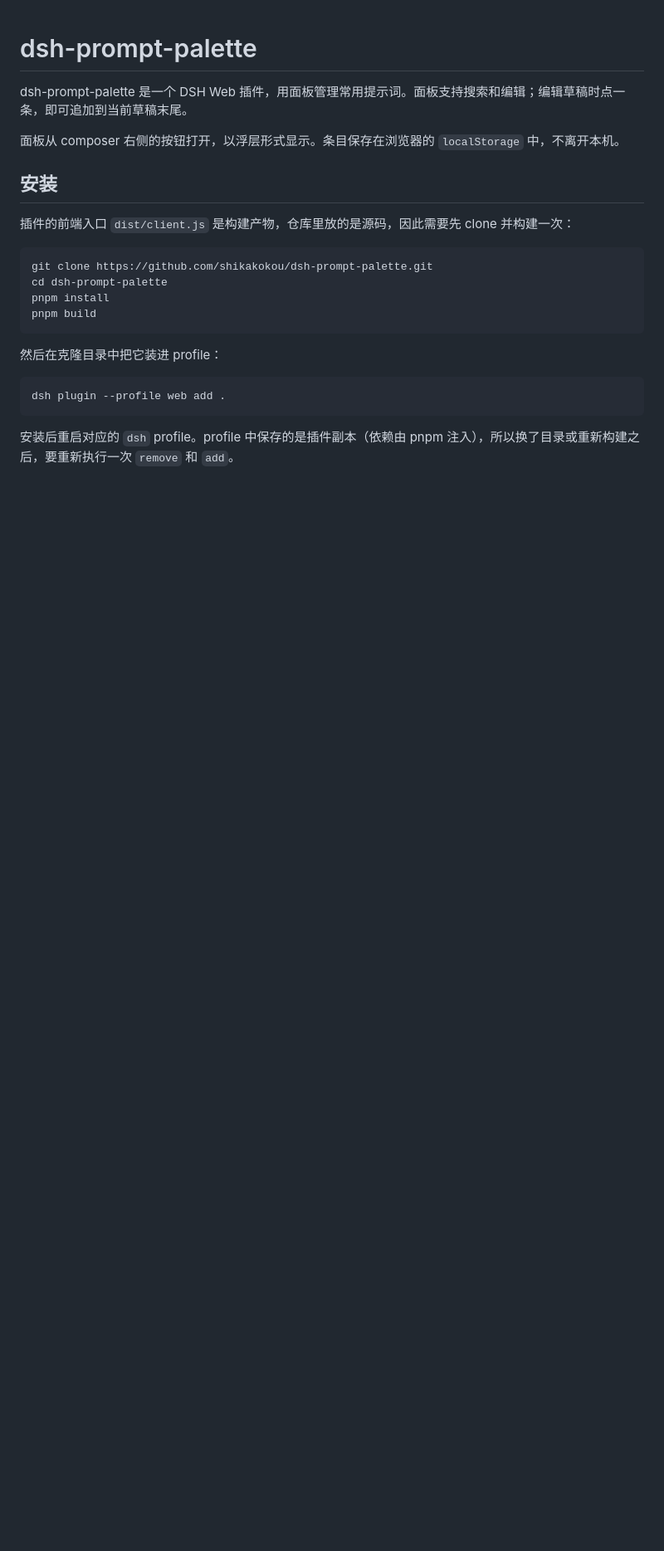
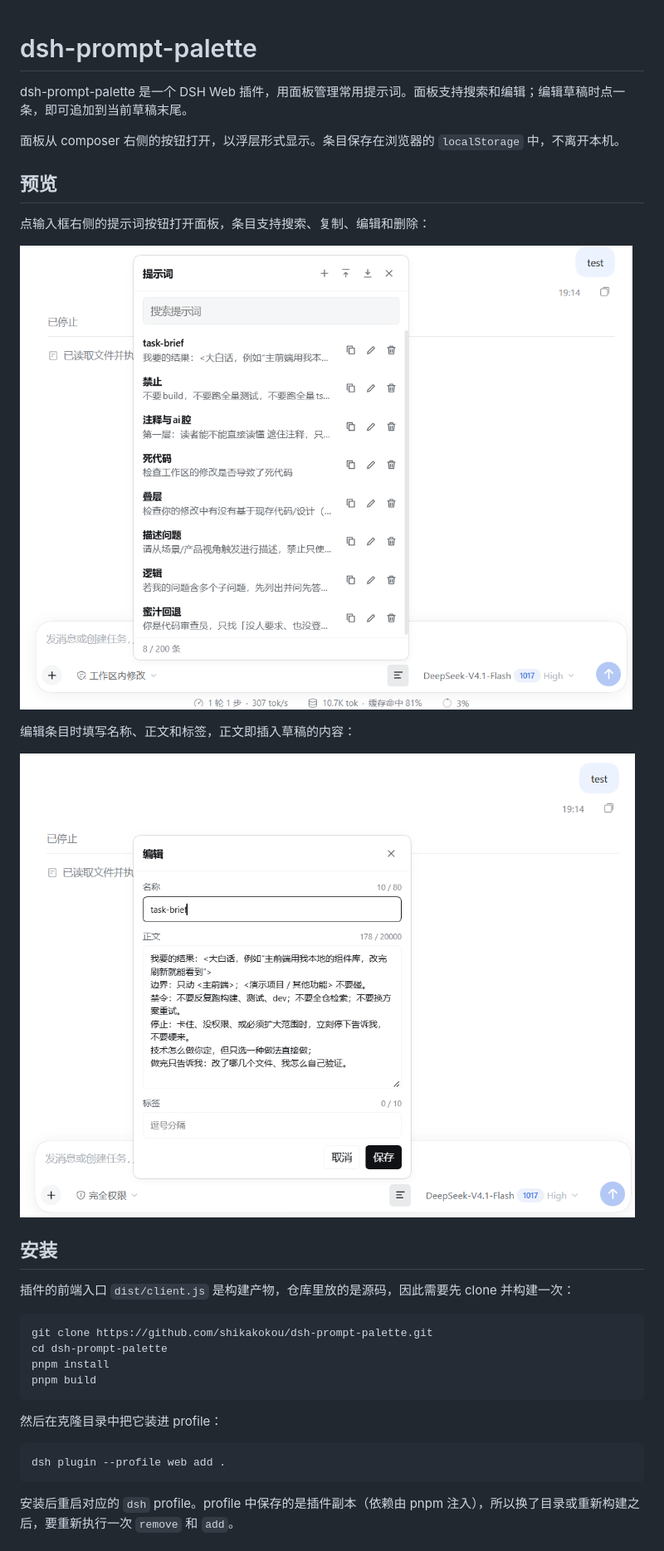
Before and after one commit to shikakokou/dsh-prompt-palette, a Markdown page: README.md, the part around the change. Shown at 83% size. GitHub-like rendering; pictures changed too: docs/images/edit.png (added), docs/images/panel.png (added); blank space fills up the shorter version.

Commit message:
docs: add panel and edit screenshots to README

```diff
--- a/README.md
+++ b/README.md
@@ -3,6 +3,16 @@
 dsh-prompt-palette 是一个 DSH Web 插件，用面板管理常用提示词。面板支持搜索和编辑；编辑草稿时点一条，即可追加到当前草稿末尾。
 
 面板从 composer 右侧的按钮打开，以浮层形式显示。条目保存在浏览器的 `localStorage` 中，不离开本机。
+
+## 预览
+
+点输入框右侧的提示词按钮打开面板，条目支持搜索、复制、编辑和删除：
+
+![提示词面板](docs/images/panel.png)
+
+编辑条目时填写名称、正文和标签，正文即插入草稿的内容：
+
+![编辑条目](docs/images/edit.png)
 
 ## 安装
 
```
